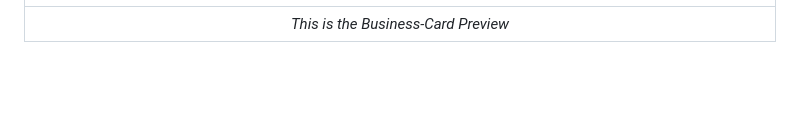
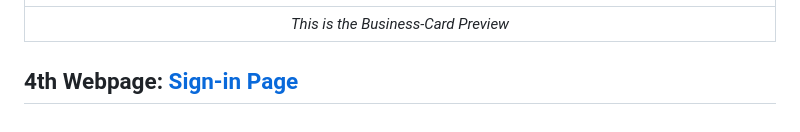
Before and after one commit to SunnyYeahBoiii/Web-Clone, a Markdown page: README.md, the part around the change printed below. Drawn GitHub-style; blank space fills up the shorter version.

```diff
--- a/README.md
+++ b/README.md
@@ -17,3 +17,6 @@ This is a bussiness card, created from HTML and CSS that I made during the Web-D
 | ![Business-Card-Preview.JPG](./Previews/Business-Card-Preview.jpg) |
 |:--:|
 | *This is the Business-Card Preview* |
+
+
+## 4th Webpage: [Sign-in Page](./Webpages/Sign-in%20Page/)
```
Also changed, not shown: other parts of README.md (+1 -1 lines), Previews/Minh Xin Chao Preview.jpg (added), 4 other files.
